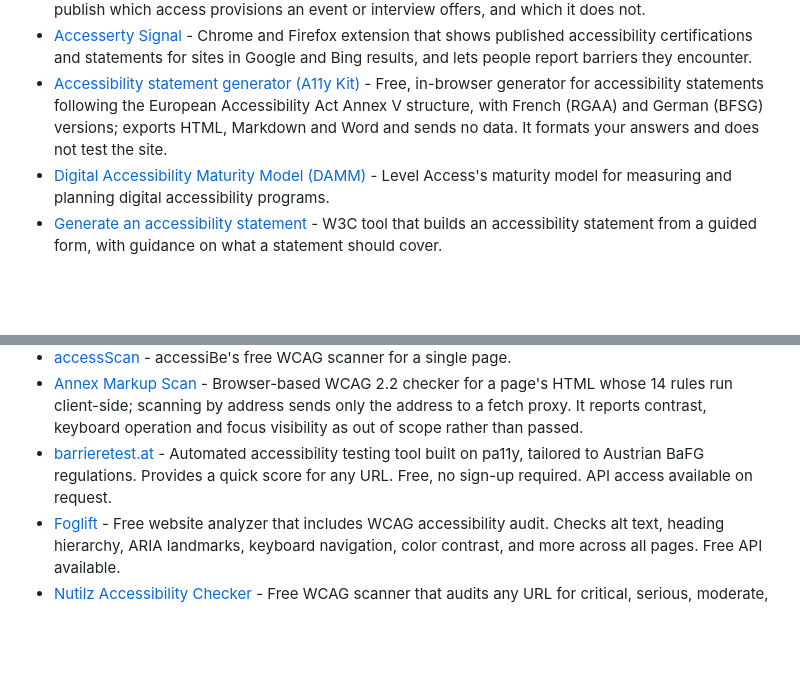
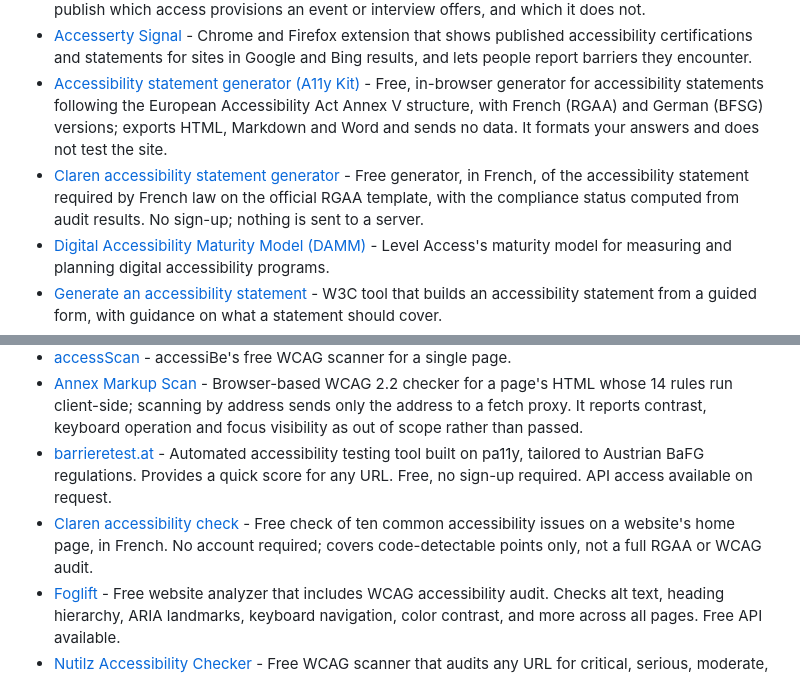
Before and after one commit to lukeslp/awesome-accessibility, a Markdown page: README.md, 2 parts joined by grey strips. Rendered like a GitHub page; blank space fills up the shorter version.

Commit message:
Add Claren accessibility check and statement generator (#123)
Signed-off-by: Theo <theodis44@gmail.com>
Co-authored-by: Claude Opus 5.5 <noreply@anthropic.com>

```diff
--- a/README.md
+++ b/README.md
@@ -121,6 +121,7 @@ Planning, maturity models, procurement and accessibility statements for organiza
 - [Access Declared](https://www.accessdeclared.com/) - Free, no-account checklist for event organizers, speakers and employers to publish which access provisions an event or interview offers, and which it does not.
 - [Accesserty Signal](https://accesserty.com/en/signal) - Chrome and Firefox extension that shows published accessibility certifications and statements for sites in Google and Bing results, and lets people report barriers they encounter.
 - [Accessibility statement generator (A11y Kit)](https://accessibilite.jalonel.com/en/) - Free, in-browser generator for accessibility statements following the European Accessibility Act Annex V structure, with French (RGAA) and German (BFSG) versions; exports HTML, Markdown and Word and sends no data. It formats your answers and does not test the site.
+- [Claren accessibility statement generator](https://claren.fr/outils/generateur-declaration-accessibilite/) - Free generator, in French, of the accessibility statement required by French law on the official RGAA template, with the compliance status computed from audit results. No sign-up; nothing is sent to a server.
 - [Digital Accessibility Maturity Model (DAMM)](https://www.levelaccess.com/blog/the-digital-accessibility-maturity-model-introduction-to-damm/) - Level Access's maturity model for measuring and planning digital accessibility programs.
 - [Generate an accessibility statement](https://www.w3.org/WAI/planning/statements/generator/) - W3C tool that builds an accessibility statement from a guided form, with guidance on what a statement should cover.
 - [ISO/IEC 30071-1](https://www.iso.org/standard/70913.html) - International code of practice for building accessibility into an organization's policies and ICT development; it superseded BS 8878 and was confirmed by ISO in 2024.
@@ -372,6 +373,7 @@ Automated checks cover only part of accessibility. Combine them with keyboard te
 - [accessScan](https://accessibe.com/accessscan) - accessiBe's free WCAG scanner for a single page.
 - [Annex Markup Scan](https://yakupefecaliskann.github.io/annex-site/tools/scan/) - Browser-based WCAG 2.2 checker for a page's HTML whose 14 rules run client-side; scanning by address sends only the address to a fetch proxy. It reports contrast, keyboard operation and focus visibility as out of scope rather than passed.
 - [barrieretest.at](https://barrieretest.at) - Automated accessibility testing tool built on pa11y, tailored to Austrian BaFG regulations. Provides a quick score for any URL. Free, no sign-up required. API access available on request.
+- [Claren accessibility check](https://claren.fr/outils/tester-accessibilite-site/) - Free check of ten common accessibility issues on a website's home page, in French. No account required; covers code-detectable points only, not a full RGAA or WCAG audit.
 - [Foglift](https://foglift.io) - Free website analyzer that includes WCAG accessibility audit. Checks alt text, heading hierarchy, ARIA landmarks, keyboard navigation, color contrast, and more across all pages. Free API available.
 - [Nutilz Accessibility Checker](https://nutilz.com/accessibility-checker) - Free WCAG scanner that audits any URL for critical, serious, moderate, and minor violations, gives the page a numeric score, and lists passed checks alongside per-issue fix guidance. No signup required.
 - [PageGuard](https://pageguard.org) - Free website health scanner that checks SEO, performance, accessibility, and best practices. Generates plain-English reports. No registration required. Powered by Cloudflare Workers AI.
```
